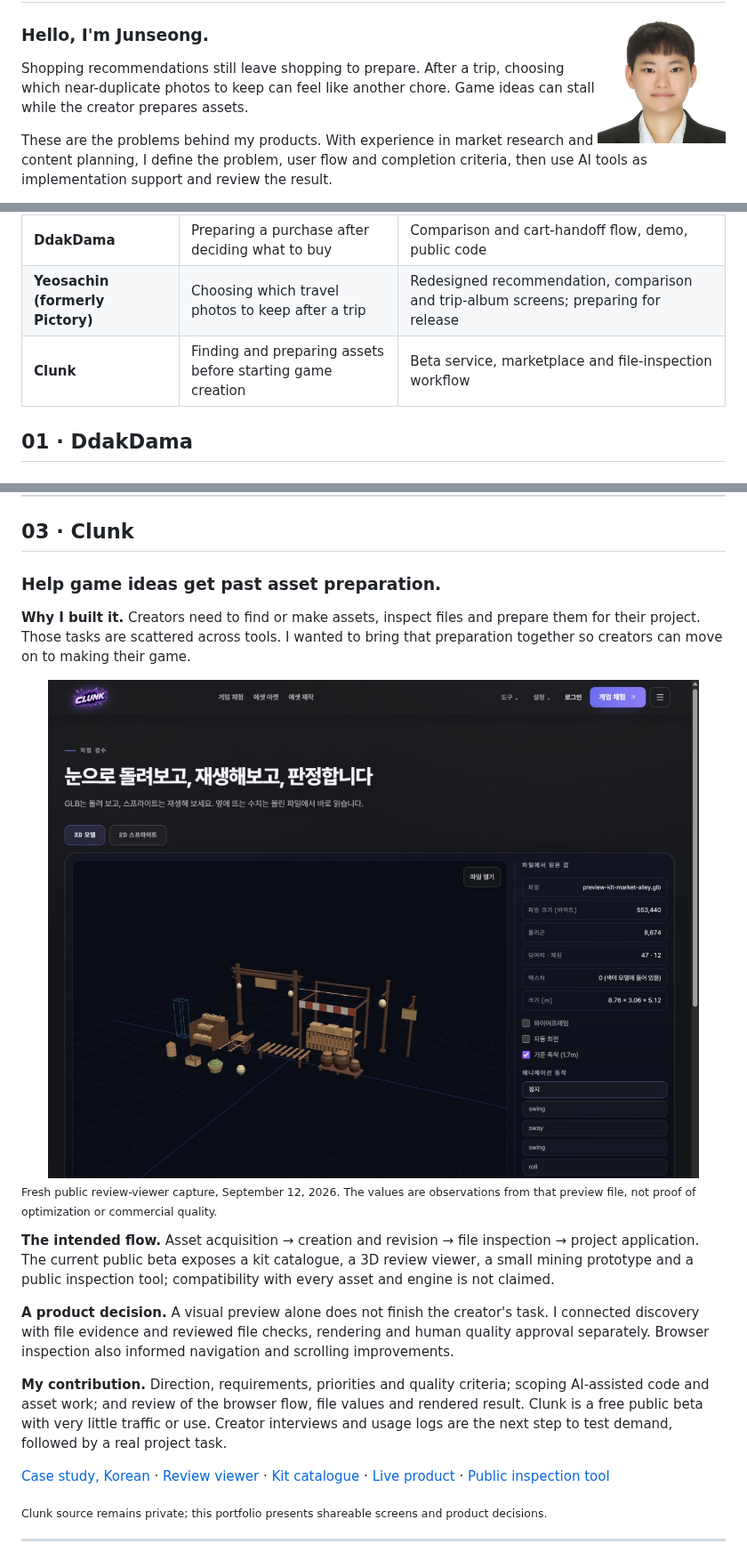
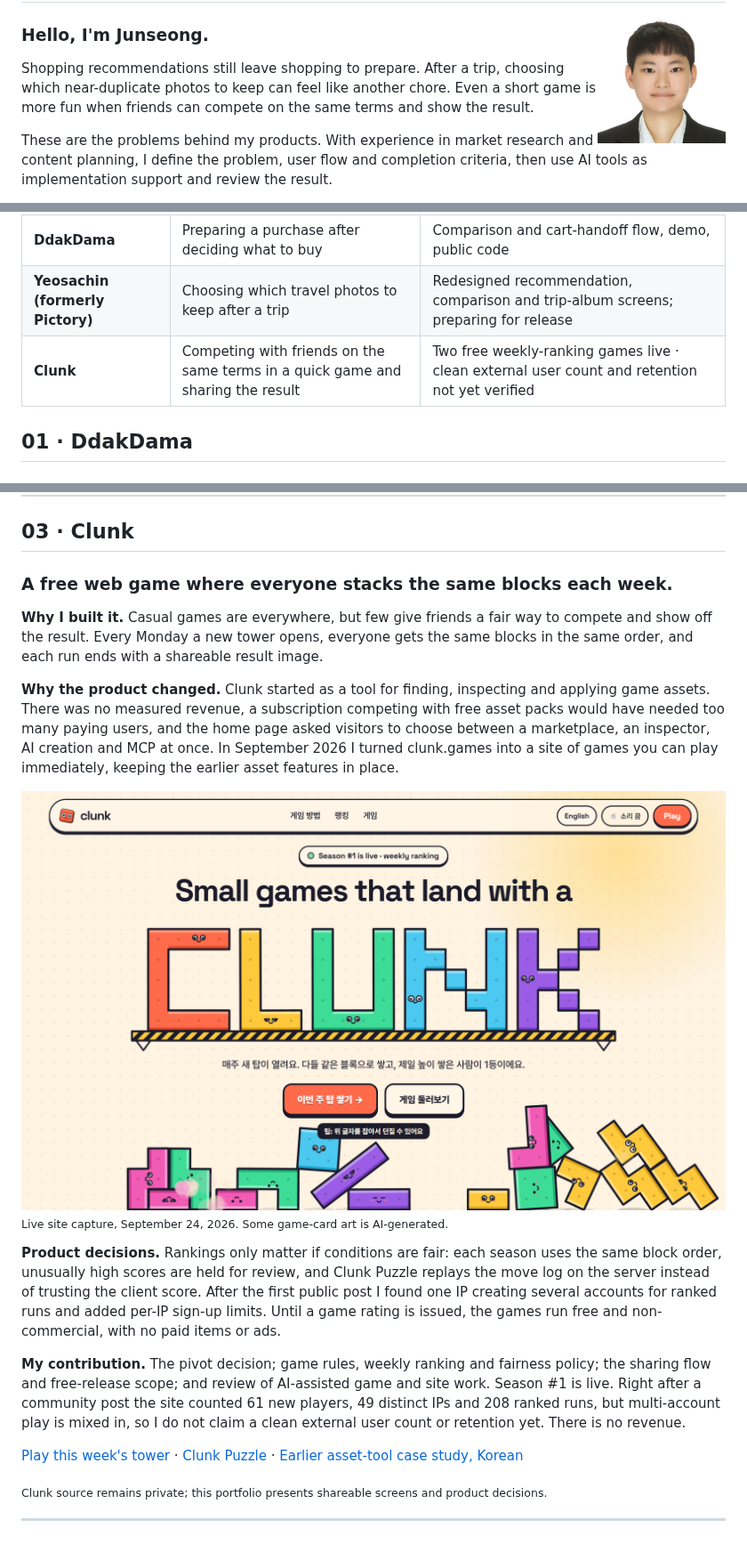
Before and after one commit to Artemis-ignis/Artemis-ignis, a Markdown page: README.en.md, 3 parts joined by grey strips. Shown at 89% size. GitHub-like rendering; pictures changed too: docs/assets/pm-portfolio/clunk-games-home-20260924.png (added).

```diff
--- a/README.en.md
+++ b/README.en.md
@@ -6,7 +6,7 @@
 
 ### Hello, I'm Junseong.
 
-Shopping recommendations still leave shopping to prepare. After a trip, choosing which near-duplicate photos to keep can feel like another chore. Game ideas can stall while the creator prepares assets.
+Shopping recommendations still leave shopping to prepare. After a trip, choosing which near-duplicate photos to keep can feel like another chore. Even a short game is more fun when friends can compete on the same terms and show the result.
 
 These are the problems behind my products. With experience in market research and content planning, I define the problem, user flow and completion criteria, then use AI tools as implementation support and review the result.
 
@@ -22,7 +22,7 @@ These are the problems behind my products. With experience in market research an
 | --- | --- | --- |
 | **DdakDama** | Preparing a purchase after deciding what to buy | Comparison and cart-handoff flow, demo, public code |
 | **Yeosachin (formerly Pictory)** | Choosing which travel photos to keep after a trip | Redesigned recommendation, comparison and trip-album screens; preparing for release |
-| **Clunk** | Finding and preparing assets before starting game creation | Beta service, marketplace and file-inspection workflow |
+| **Clunk** | Competing with friends on the same terms in a quick game and sharing the result | Two free weekly-ranking games live · clean external user count and retention not yet verified |
 
 ## 01 · DdakDama
 ### From a shopping recommendation to purchase preparation.
@@ -61,20 +61,20 @@ These are the problems behind my products. With experience in market research an
 ---
 
 ## 03 · Clunk
-### Help game ideas get past asset preparation.
+### A free web game where everyone stacks the same blocks each week.
 
-**Why I built it.** Creators need to find or make assets, inspect files and prepare them for their project. Those tasks are scattered across tools. I wanted to bring that preparation together so creators can move on to making their game.
+**Why I built it.** Casual games are everywhere, but few give friends a fair way to compete and show off the result. Every Monday a new tower opens, everyone gets the same blocks in the same order, and each run ends with a shareable result image.
 
-<a href="https://clunk.games/review"><img src="docs/assets/pm-portfolio/clunk-review-20260912.png" width="100%" alt="Clunk review viewer showing a preview GLB and values read from the file" /></a>
-<sub>Fresh public review-viewer capture, September 12, 2026. The values are observations from that preview file, not proof of optimization or commercial quality.</sub>
+**Why the product changed.** Clunk started as a tool for finding, inspecting and applying game assets. There was no measured revenue, a subscription competing with free asset packs would have needed too many paying users, and the home page asked visitors to choose between a marketplace, an inspector, AI creation and MCP at once. In September 2026 I turned clunk.games into a site of games you can play immediately, keeping the earlier asset features in place.
 
-**The intended flow.** Asset acquisition → creation and revision → file inspection → project application. The current public beta exposes a kit catalogue, a 3D review viewer, a small mining prototype and a public inspection tool; compatibility with every asset and engine is not claimed.
+<a href="https://clunk.games/en"><img src="docs/assets/pm-portfolio/clunk-games-home-20260924.png" width="100%" alt="clunk.games home: Season #1 weekly ranking and the build-this-week's-tower button" /></a>
+<sub>Live site capture, September 24, 2026. Some game-card art is AI-generated.</sub>
 
-**A product decision.** A visual preview alone does not finish the creator's task. I connected discovery with file evidence and reviewed file checks, rendering and human quality approval separately. Browser inspection also informed navigation and scrolling improvements.
+**Product decisions.** Rankings only matter if conditions are fair: each season uses the same block order, unusually high scores are held for review, and Clunk Puzzle replays the move log on the server instead of trusting the client score. After the first public post I found one IP creating several accounts for ranked runs and added per-IP sign-up limits. Until a game rating is issued, the games run free and non-commercial, with no paid items or ads.
 
-**My contribution.** Direction, requirements, priorities and quality criteria; scoping AI-assisted code and asset work; and review of the browser flow, file values and rendered result. Clunk is a free public beta with very little traffic or use. Creator interviews and usage logs are the next step to test demand, followed by a real project task.
+**My contribution.** The pivot decision; game rules, weekly ranking and fairness policy; the sharing flow and free-release scope; and review of AI-assisted game and site work. Season #1 is live. Right after a community post the site counted 61 new players, 49 distinct IPs and 208 ranked runs, but multi-account play is mixed in, so I do not claim a clean external user count or retention yet. There is no revenue.
 
-[Case study, Korean](docs/cases/clunk.md) · [Review viewer](https://clunk.games/review) · [Kit catalogue](https://clunk.games/kits) · [Live product](https://clunk.games) · [Public inspection tool](https://github.com/Artemis-ignis/clunk-mcp)
+[Play this week's tower](https://clunk.games/en) · [Clunk Puzzle](https://clunk.games/puzzle) · [Earlier asset-tool case study, Korean](docs/cases/clunk.md)
 
 <sub>Clunk source remains private; this portfolio presents shareable screens and product decisions.</sub>
 
```
Also changed, not shown: other parts of README.en.md (+1 -1 lines), README.md (+15 -12 lines).
